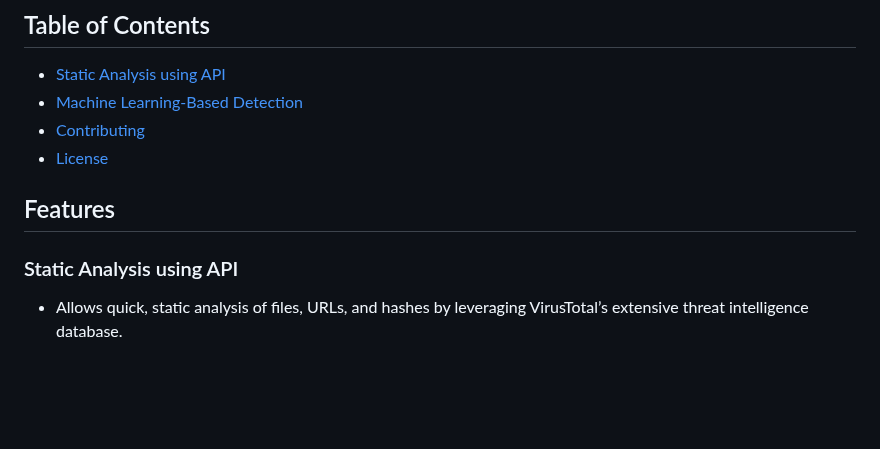
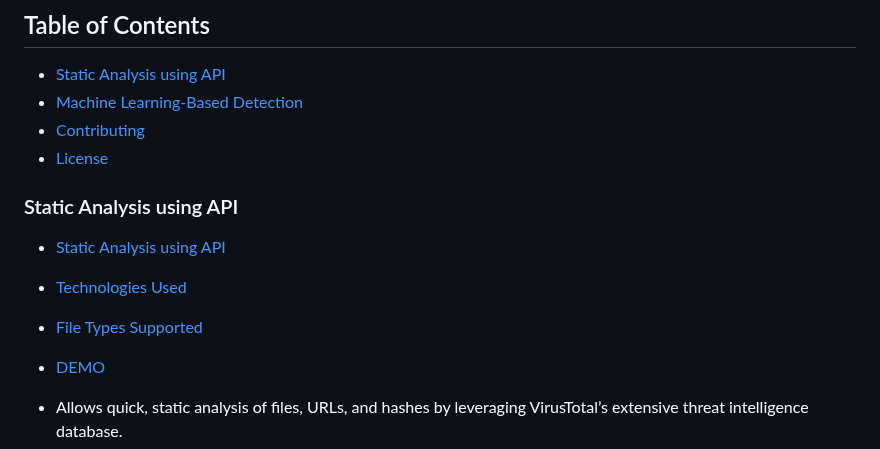
Before and after one commit to 0xfke/MDAML, a Markdown page: README.md, the part around the change. Rendered like a GitHub page; blank space fills up the shorter version.

```diff
--- a/README.md
+++ b/README.md
@@ -10,9 +10,14 @@ Malware Detection and Analysis using Machine Learning WebApp is a robust tool de
 - [Contributing](#contributing)
 - [License](#license)
 
-## Features
+
 
 ### Static Analysis using API
+- [Static Analysis using API](#static-analysis-using-api)
+- [Technologies Used](#technologies-used)
+- [File Types Supported](#file-types-supported)
+- [DEMO](#demo)
+
 - Allows quick, static analysis of files, URLs, and hashes by leveraging VirusTotal’s extensive threat intelligence database.
 - This tool integrates two key methods to detect potential threats, providing users with a comprehensive approach to assess security risks.
 
```
